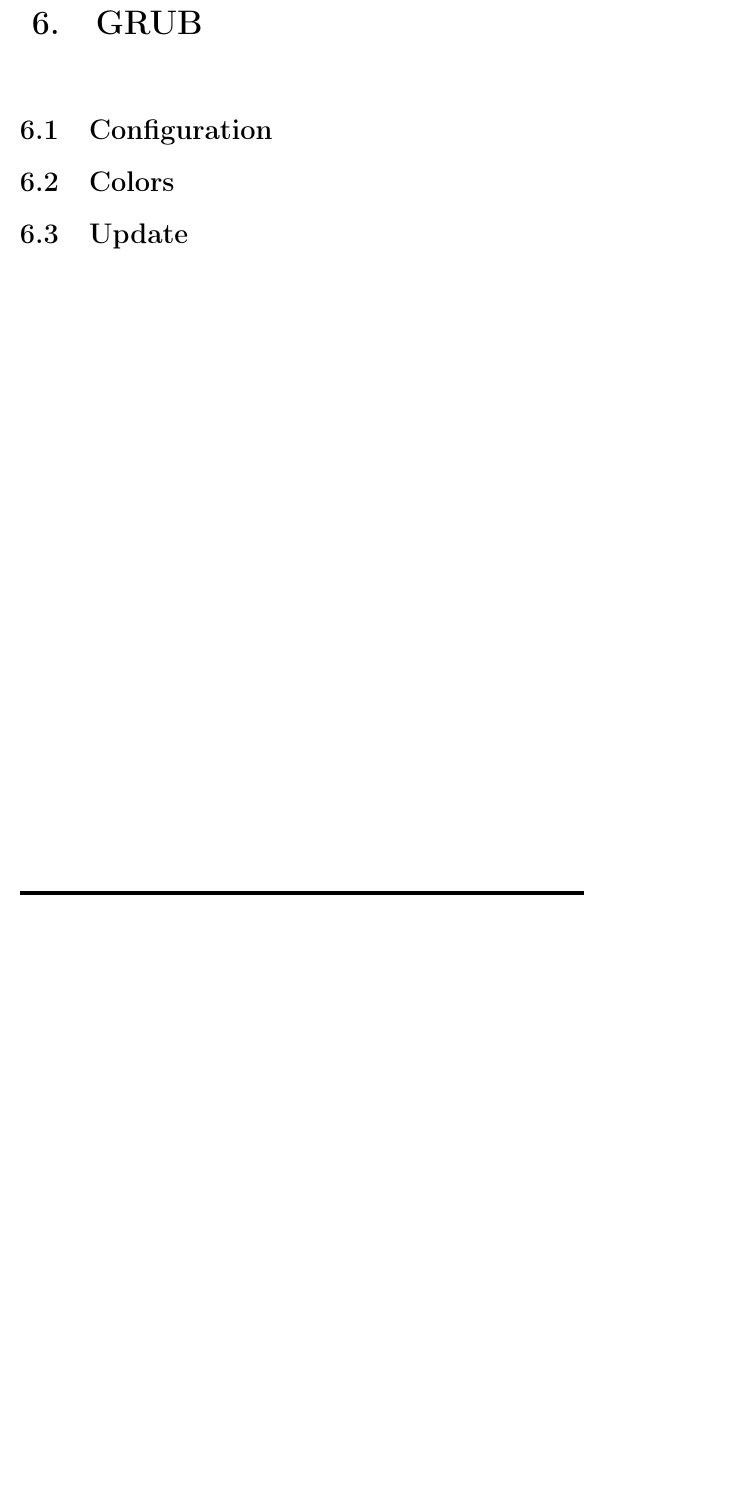
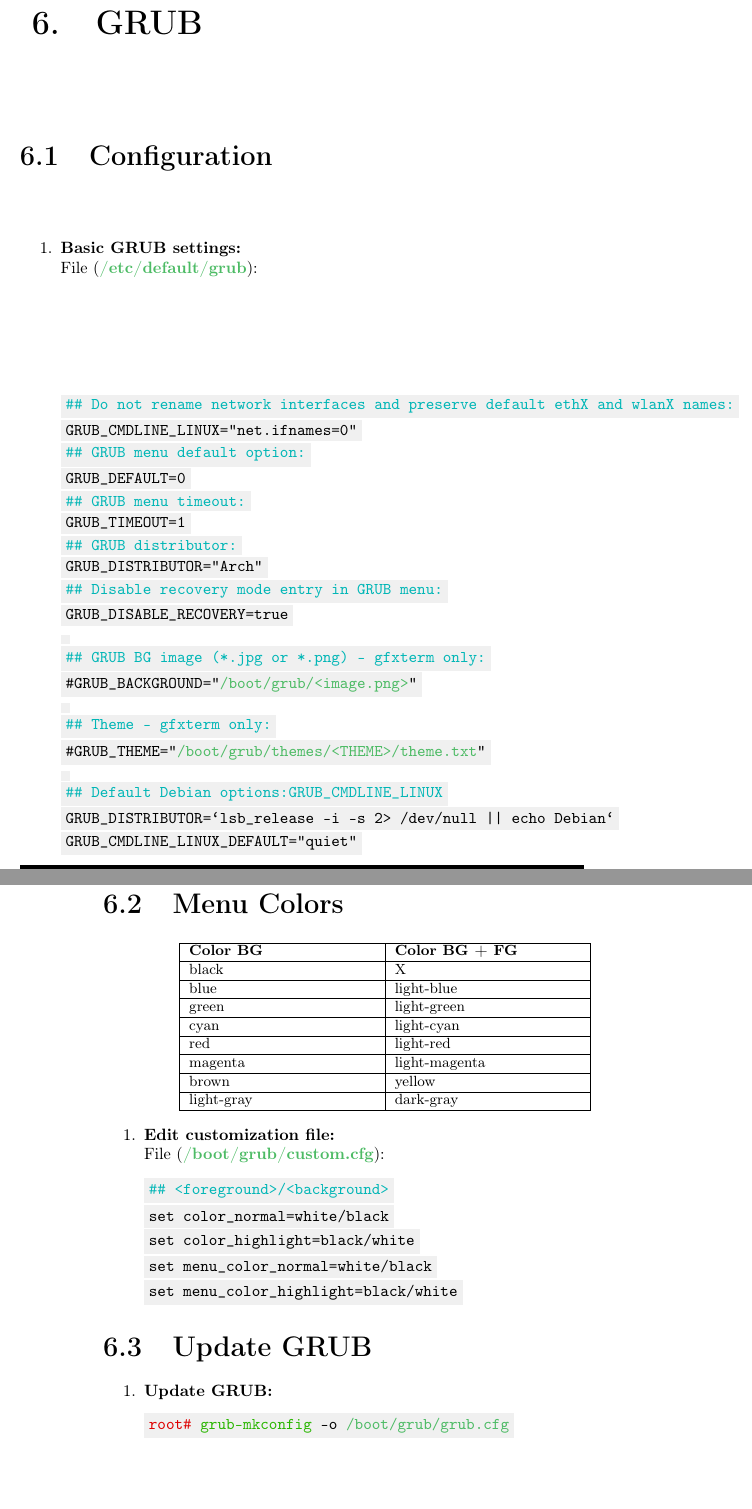
Before and after one commit to AISK11/ArchLinux, a LaTeX book (Notes/main.tex): part of page 19 of 22 before the commit and two parts of pages 19 and 20 of 23 after it, the two joined at a grey line, cut so that both start at the same text, the shorter picture padded with empty space. Compiled offline with pdfLaTeX.

Commit message:
Added GRUB

```diff
--- a/Notes/main.tex
+++ b/Notes/main.tex
@@ -763,12 +763,80 @@
 %%%%%%%%%%%%%%%%%%%%%%%%%%%%%%%%% GRUB %%%%%%%%%%%%%%%%%%%%%%%%%%%%%%%%%%%%
 %%%%%%%%%%%%%%%%%%%%%%%%%%%%%%%%%%%%%%%%%%%%%%%%%%%%%%%%%%%%%%%%%%%%%%%%%%%%
 \chapter{GRUB}
+\section{Configuration}
+\begin{enumerate}
+    \item \textbf{Basic GRUB settings:}
+\newline File (\textbf{\textcolor{file}{/etc/default/grub}}):
+\begin{Verbatim}[commandchars=\\\{\}]
+\textcolor{comment}{## Do not rename network interfaces and preserve default ethX and wlanX names:}
+GRUB_CMDLINE_LINUX="net.ifnames=0"
+\textcolor{comment}{## GRUB menu default option:}
+GRUB_DEFAULT=0
+\textcolor{comment}{## GRUB menu timeout:}
+GRUB_TIMEOUT=1
+\textcolor{comment}{## GRUB distributor:}
+GRUB_DISTRIBUTOR="Arch"
+\textcolor{comment}{## Disable recovery mode entry in GRUB menu:}
+GRUB_DISABLE_RECOVERY=true
+
+\textcolor{comment}{## GRUB BG image (*.jpg or *.png) - gfxterm only:}
+#GRUB_BACKGROUND="\textcolor{file}{/boot/grub/<image.png>}"
+
+\textcolor{comment}{## Theme - gfxterm only:}
+#GRUB_THEME="\textcolor{file}{/boot/grub/themes/<THEME>/theme.txt}"
+
+\textcolor{comment}{## Default Debian options:GRUB_CMDLINE_LINUX}
+GRUB_DISTRIBUTOR=`lsb_release -i -s 2> /dev/null || echo Debian`
+GRUB_CMDLINE_LINUX_DEFAULT="quiet"
+\end{Verbatim}
+\end{enumerate}
 %%%%%%%%%%%%%%%%%%%%%%%%%%%%%%%%%%%%%%%%%%%%%%%%%%%%%%%%%%%%%%%%%%%%%%%%%%%%
-\section{Configuration}
+\section{Menu Colors}
+\begin{center}
+    \begin{small}
+    \begin{tabular}{|p{4cm}|p{4cm}|}
+    \hline
+    \textbf{Color BG} & \textbf{Color BG + FG} \\
+    \hline
+    black & X \\
+    \hline
+    blue & light-blue \\
+    \hline
+    green & light-green \\
+    \hline
+    cyan & light-cyan \\
+    \hline
+    red & light-red \\
+    \hline
+    magenta & light-magenta \\
+    \hline
+    brown & yellow \\
+    \hline
+    light-gray & dark-gray  \\
+    \hline
+    \end{tabular}
+    \end{small}
+\end{center}
+\begin{enumerate}
+    \item \textbf{Edit customization file:}
+\newline File (\textbf{\textcolor{file}{/boot/grub/custom.cfg}}):
+\begin{Verbatim}[commandchars=\\\{\}]
+\textcolor{comment}{## <foreground>/<background>}
+set color_normal=white/black
+set color_highlight=black/white
+set menu_color_normal=white/black
+set menu_color_highlight=black/white
+\end{Verbatim}
+\end{enumerate}
 %%%%%%%%%%%%%%%%%%%%%%%%%%%%%%%%%%%%%%%%%%%%%%%%%%%%%%%%%%%%%%%%%%%%%%%%%%%%
-\section{Colors}
-%%%%%%%%%%%%%%%%%%%%%%%%%%%%%%%%%%%%%%%%%%%%%%%%%%%%%%%%%%%%%%%%%%%%%%%%%%%%
-\section{Update}
+\section{Update GRUB}
+\label{GRUB}
+\begin{enumerate}
+    \item \textbf{Update GRUB:}
+\begin{Verbatim}[commandchars=\\\{\}]
+\textcolor{root}{root#} \textcolor{command}{grub-mkconfig} -o \textcolor{file}{/boot/grub/grub.cfg}
+\end{Verbatim}
+\end{enumerate}
 %%%%%%%%%%%%%%%%%%%%%%%%%%%%%%%%%%%%%%%%%%%%%%%%%%%%%%%%%%%%%%%%%%%%%%%%%%%%
 %%%%%%%%%%%%%%%%%%%%%%%%%%%%%%%%% OpenRC %%%%%%%%%%%%%%%%%%%%%%%%%%%%%%%%%%%%
 %%%%%%%%%%%%%%%%%%%%%%%%%%%%%%%%%%%%%%%%%%%%%%%%%%%%%%%%%%%%%%%%%%%%%%%%%%%%
```
